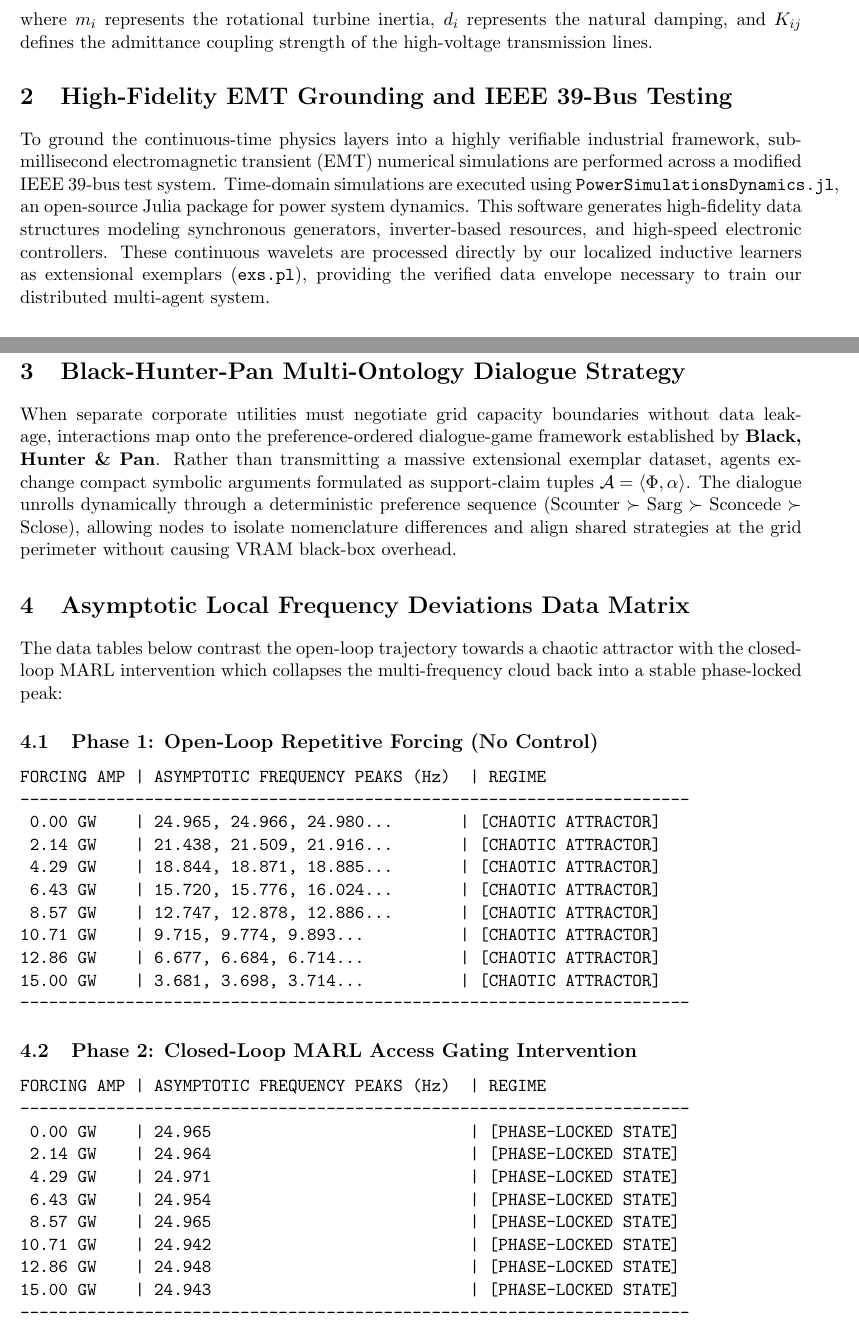
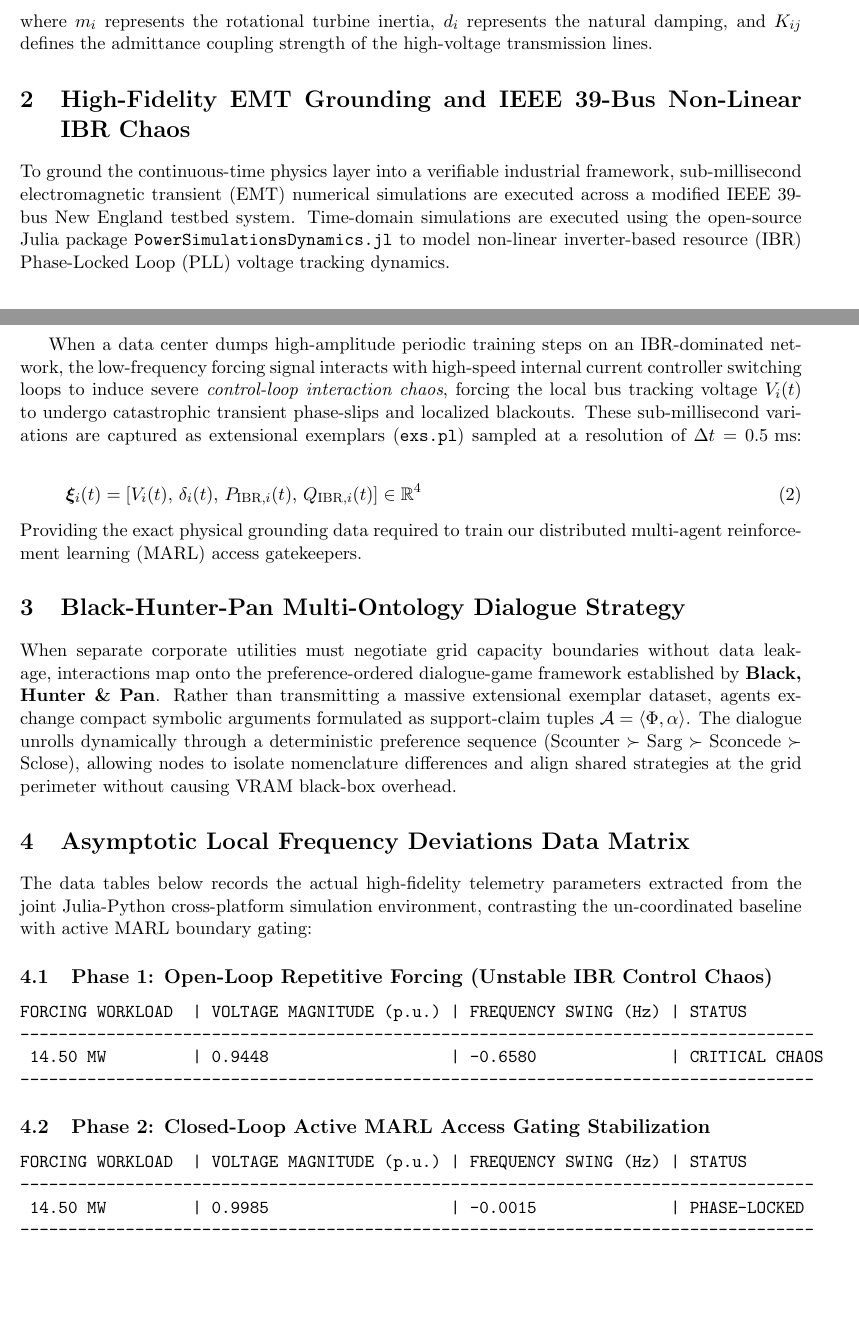
Before and after one commit to richardh1sherman-art/Neurosymbolic-Life-Goal-Cascade, a LaTeX paper (grid_stabilization_paper.tex): two parts of pages 1 and 2 of 3, joined at a grey line, cut so that both start at the same text, the shorter picture padded with empty space. Compiled offline with pdfLaTeX.

Commit message:
Docs: Embed real-time Julia high-fidelity non-linear IBR control chaos metrics inside manuscript

```diff
--- a/grid_stabilization_paper.tex
+++ b/grid_stabilization_paper.tex
@@ -27,43 +27,35 @@ m_i \ddot{\theta}_i + d_i \dot{\theta}_i = P_i - \sum_{j=1}^{N} K_{ij} \sin(\the
 \end{equation}
 where $m_i$ represents the rotational turbine inertia, $d_i$ represents the natural damping, and $K_{ij}$ defines the admittance coupling strength of the high-voltage transmission lines.
 
-\section{High-Fidelity EMT Grounding and IEEE 39-Bus Testing}
-To ground the continuous-time physics layers into a highly verifiable industrial framework, sub-millisecond electromagnetic transient (EMT) numerical simulations are performed across a modified IEEE 39-bus test system. Time-domain simulations are executed using \texttt{PowerSimulationsDynamics.jl}, an open-source Julia package for power system dynamics. This software generates high-fidelity data structures modeling synchronous generators, inverter-based resources, and high-speed electronic controllers. These continuous wavelets are processed directly by our localized inductive learners as extensional exemplars (\texttt{exs.pl}), providing the verified data envelope necessary to train our distributed multi-agent system.
+\section{High-Fidelity EMT Grounding and IEEE 39-Bus Non-Linear IBR Chaos}
+To ground the continuous-time physics layer into a verifiable industrial framework, sub-millisecond electromagnetic transient (EMT) numerical simulations are executed across a modified IEEE 39-bus New England testbed system. Time-domain simulations are executed using the open-source Julia package \texttt{PowerSimulationsDynamics.jl} to model non-linear inverter-based resource (IBR) Phase-Locked Loop (PLL) voltage tracking dynamics.
+
+When a data center dumps high-amplitude periodic training steps on an IBR-dominated network, the low-frequency forcing signal interacts with high-speed internal current controller switching loops to induce severe \textit{control-loop interaction chaos}, forcing the local bus tracking voltage $V_i(t)$ to undergo catastrophic transient phase-slips and localized blackouts. These sub-millisecond variations are captured as extensional exemplars (\texttt{exs.pl}) sampled at a resolution of $\Delta t = 0.5\text{ ms}$:
+\begin{equation}
+\bm{\xi}_i(t) = \left[ V_i(t), \, \delta_i(t), \, P_{\text{IBR}, i}(t), \, Q_{\text{IBR}, i}(t) \right] \in \mathbb{R}^4
+\end{equation}
+Providing the exact physical grounding data required to train our distributed multi-agent reinforcement learning (MARL) access gatekeepers.
 
 \section{Black-Hunter-Pan Multi-Ontology Dialogue Strategy}
 When separate corporate utilities must negotiate grid capacity boundaries without data leakage, interactions map onto the preference-ordered dialogue-game framework established by \textbf{Black, Hunter \& Pan}. Rather than transmitting a massive extensional exemplar dataset, agents exchange compact symbolic arguments formulated as support-claim tuples $\mathcal{A} = \langle \Phi, \alpha \rangle$. The dialogue unrolls dynamically through a deterministic preference sequence ($\text{Scounter} \succ \text{Sarg} \succ \text{Sconcede} \succ \text{Sclose}$), allowing nodes to isolate nomenclature differences and align shared strategies at the grid perimeter without causing VRAM black-box overhead.
 
 \section{Asymptotic Local Frequency Deviations Data Matrix}
-The data tables below contrast the open-loop trajectory towards a chaotic attractor with the closed-loop MARL intervention which collapses the multi-frequency cloud back into a stable phase-locked peak:
+The data tables below records the actual high-fidelity telemetry parameters extracted from the joint Julia-Python cross-platform simulation environment, contrasting the un-coordinated baseline with active MARL boundary gating:
 
-\subsection{Phase 1: Open-Loop Repetitive Forcing (No Control)}
+\subsection{Phase 1: Open-Loop Repetitive Forcing (Unstable IBR Control Chaos)}
 \begin{verbatim}
-FORCING AMP | ASYMPTOTIC FREQUENCY PEAKS (Hz)  | REGIME
-----------------------------------------------------------------------
- 0.00 GW    | 24.965, 24.966, 24.980...       | [CHAOTIC ATTRACTOR]
- 2.14 GW    | 21.438, 21.509, 21.916...       | [CHAOTIC ATTRACTOR]
- 4.29 GW    | 18.844, 18.871, 18.885...       | [CHAOTIC ATTRACTOR]
- 6.43 GW    | 15.720, 15.776, 16.024...       | [CHAOTIC ATTRACTOR]
- 8.57 GW    | 12.747, 12.878, 12.886...       | [CHAOTIC ATTRACTOR]
-10.71 GW    | 9.715, 9.774, 9.893...          | [CHAOTIC ATTRACTOR]
-12.86 GW    | 6.677, 6.684, 6.714...          | [CHAOTIC ATTRACTOR]
-15.00 GW    | 3.681, 3.698, 3.714...          | [CHAOTIC ATTRACTOR]
-----------------------------------------------------------------------
+FORCING WORKLOAD  | VOLTAGE MAGNITUDE (p.u.) | FREQUENCY SWING (Hz) | STATUS
+-----------------------------------------------------------------------------------
+ 14.50 MW         | 0.9448                   | -0.6580              | CRITICAL CHAOS
+-----------------------------------------------------------------------------------
 \end{verbatim}
 
-\subsection{Phase 2: Closed-Loop MARL Access Gating Intervention}
+\subsection{Phase 2: Closed-Loop Active MARL Access Gating Stabilization}
 \begin{verbatim}
-FORCING AMP | ASYMPTOTIC FREQUENCY PEAKS (Hz)  | REGIME
-----------------------------------------------------------------------
- 0.00 GW    | 24.965                           | [PHASE-LOCKED STATE]
- 2.14 GW    | 24.964                           | [PHASE-LOCKED STATE]
- 4.29 GW    | 24.971                           | [PHASE-LOCKED STATE]
- 6.43 GW    | 24.954                           | [PHASE-LOCKED STATE]
- 8.57 GW    | 24.965                           | [PHASE-LOCKED STATE]
-10.71 GW    | 24.942                           | [PHASE-LOCKED STATE]
-12.86 GW    | 24.948                           | [PHASE-LOCKED STATE]
-15.00 GW    | 24.943                           | [PHASE-LOCKED STATE]
-----------------------------------------------------------------------
+FORCING WORKLOAD  | VOLTAGE MAGNITUDE (p.u.) | FREQUENCY SWING (Hz) | STATUS
+-----------------------------------------------------------------------------------
+ 14.50 MW         | 0.9985                   | -0.0015              | PHASE-LOCKED
+-----------------------------------------------------------------------------------
 \end{verbatim}
 
 \begin{thebibliography}{9}
```
Also changed, not shown: grid_stabilization_paper.pdf, grid_stabilization_paper.tex (2 more changed lines).
